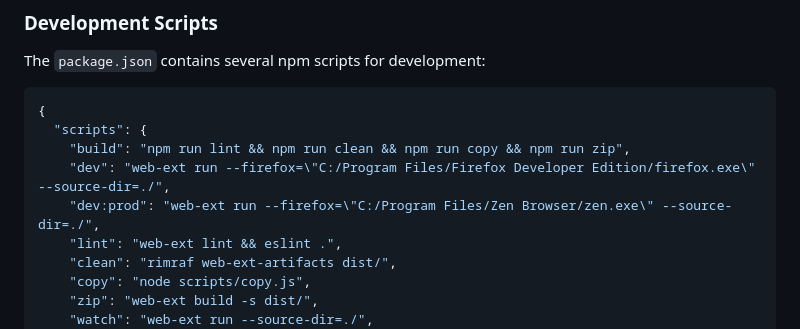
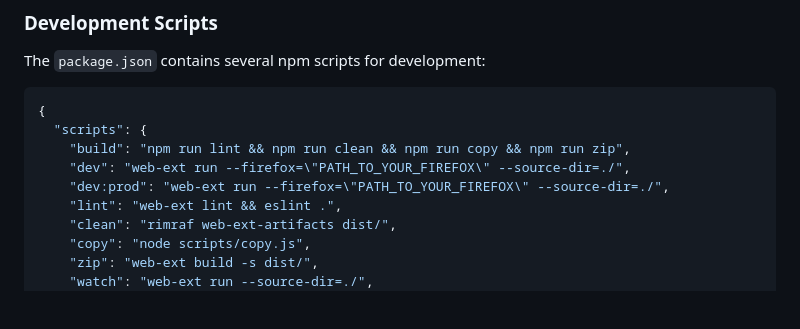
Before and after one commit to JaggedGem/ai-smart-search, a Markdown page: README.md, the part around the change. GitHub-like rendering; blank space fills up the shorter version.

```diff
--- a/README.md
+++ b/README.md
@@ -52,8 +52,8 @@ The `package.json` contains several npm scripts for development:
 {
   "scripts": {
     "build": "npm run lint && npm run clean && npm run copy && npm run zip",
-    "dev": "web-ext run --firefox=\"C:/Program Files/Firefox Developer Edition/firefox.exe\" --source-dir=./",
-    "dev:prod": "web-ext run --firefox=\"C:/Program Files/Zen Browser/zen.exe\" --source-dir=./",
+    "dev": "web-ext run --firefox=\"PATH_TO_YOUR_FIREFOX\" --source-dir=./",
+    "dev:prod": "web-ext run --firefox=\"PATH_TO_YOUR_FIREFOX\" --source-dir=./",
     "lint": "web-ext lint && eslint .",
     "clean": "rimraf web-ext-artifacts dist/",
     "copy": "node scripts/copy.js",
```
